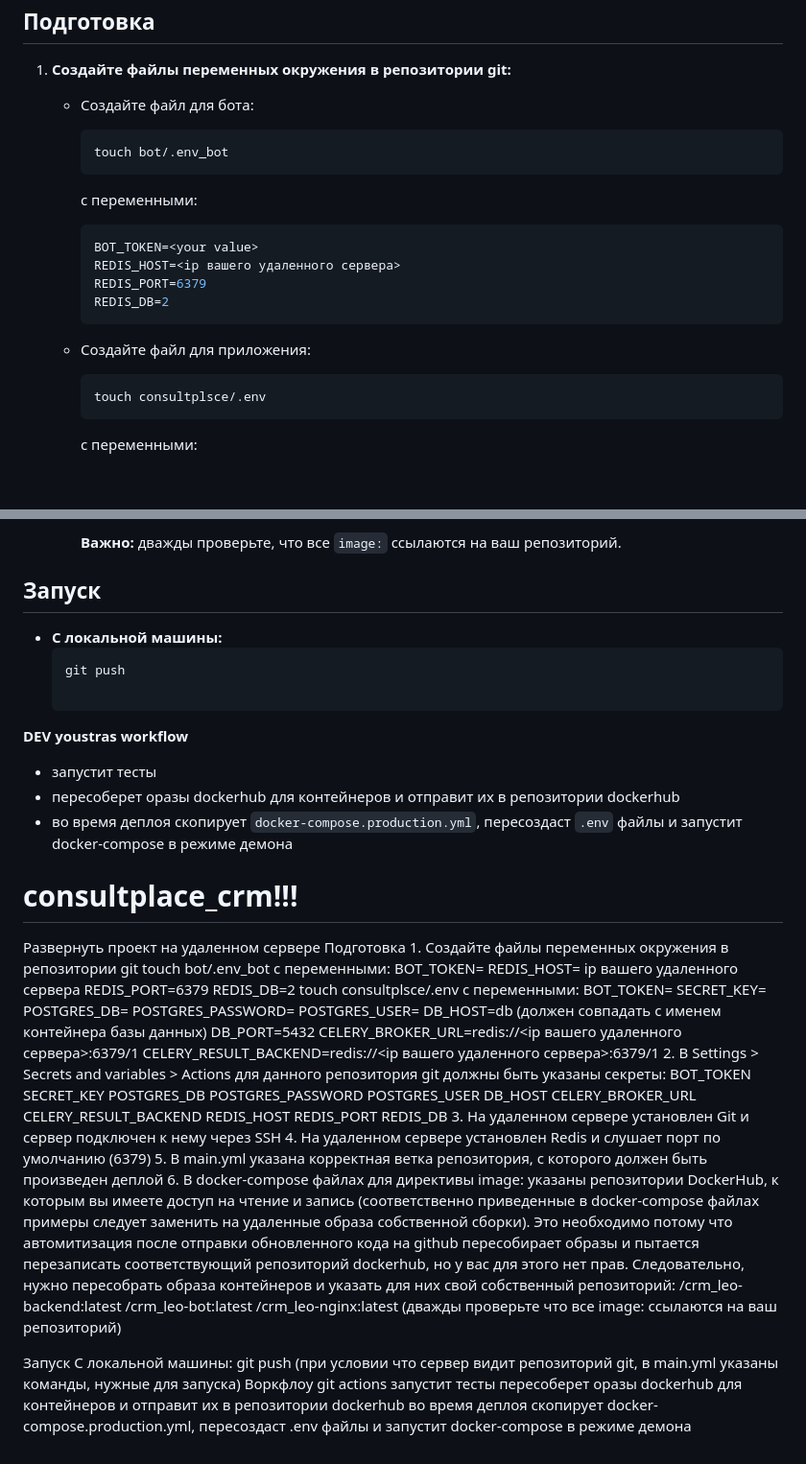
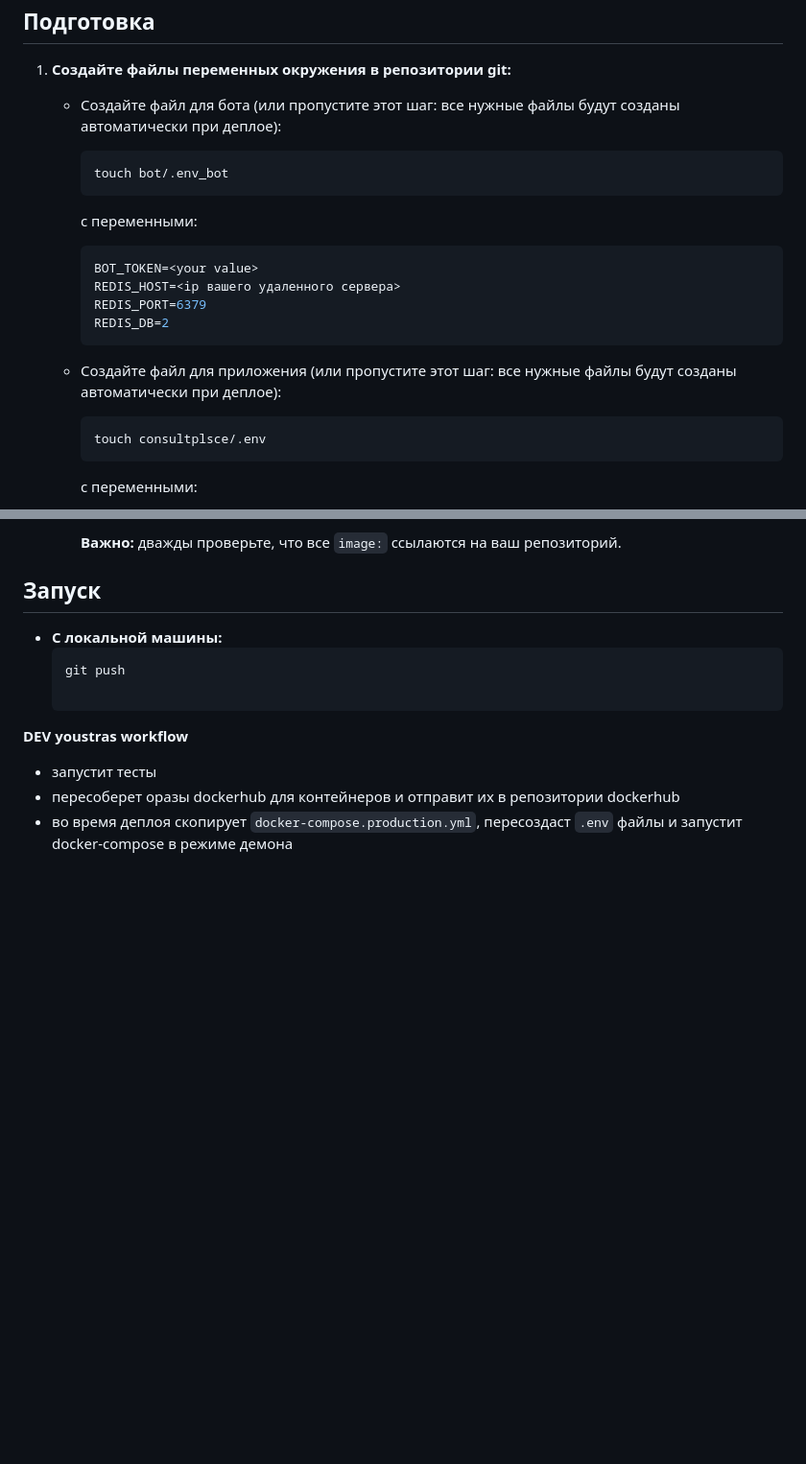
Before and after one commit to SergeiVasilchenko/consultplace_crm, a Markdown page: README.md, 2 parts joined by grey strips. Shown at 96% size. Rendered like a GitHub page; blank space fills up the shorter version.

Commit message:
make good readme.md proj descr en

````diff
--- a/README.md
+++ b/README.md
@@ -96,7 +164,7 @@
 
 1. **Создайте файлы переменных окружения в репозитории git:**
 
-    - Создайте файл для бота:
+    - Создайте файл для бота (или пропустите этот шаг: все нужные файлы будут созданы автоматически при деплое):
       ```bash
       touch bot/.env_bot
       ```
@@ -108,7 +176,7 @@
       REDIS_DB=2
       ```
 
-    - Создайте файл для приложения:
+    - Создайте файл для приложения (или пропустите этот шаг: все нужные файлы будут созданы автоматически при деплое):
       ```bash
       touch consultplsce/.env
       ```
@@ -167,58 +235,3 @@
    - запустит тесты
    - пересоберет оразы dockerhub для контейнеров и отправит их в репозитории dockerhub
    - во время деплоя скопирует `docker-compose.production.yml`, пересоздаст `.env` файлы и запустит docker-compose в режиме демона
-
-
-# consultplace_crm!!!
-
-Развернуть проект на удаленном сервере
-Подготовка
-    1. Создайте файлы переменных окружения в репозитории git
-        touch bot/.env_bot
-            с переменными:
-                BOT_TOKEN=<your value>
-                REDIS_HOST= ip вашего удаленного сервера
-                REDIS_PORT=6379
-                REDIS_DB=2
-        touch consultplsce/.env
-            с переменными:
-                BOT_TOKEN=<your value>
-                SECRET_KEY=<django project secret key>
-                POSTGRES_DB=<your value>
-                POSTGRES_PASSWORD=<your value>
-                POSTGRES_USER=<your value>
-                DB_HOST=db (должен совпадать с именем контейнера базы данных)
-                DB_PORT=5432
-                CELERY_BROKER_URL=redis://<ip вашего удаленного сервера>:6379/1
-                CELERY_RESULT_BACKEND=redis://<ip вашего удаленного сервера>:6379/1
-    2. В Settings > Secrets and variables > Actions для данного репозитория git должны быть указаны секреты:
-        BOT_TOKEN
-        SECRET_KEY
-        POSTGRES_DB
-        POSTGRES_PASSWORD
-        POSTGRES_USER
-        DB_HOST
-        CELERY_BROKER_URL
-        CELERY_RESULT_BACKEND
-        REDIS_HOST
-        REDIS_PORT
-        REDIS_DB
-    3. На удаленном сервере установлен Git и сервер подключен к нему через SSH
-    4. На удаленном сервере установлен Redis и слушает порт по умолчанию (6379)
-    5. В main.yml указана корректная ветка репозитория, с которого должен быть произведен деплой
-    6. В docker-compose файлах для директивы
-        image:
-       указаны репозитории DockerHub, к которым вы имеете доступ на чтение и запись (соответственно приведенные в docker-compose файлах примеры следует заменить на удаленные образа собственной сборки). Это необходимо потому что автомитизация после отправки обновленного кода на github пересобирает образы и пытается перезаписать соответствующий репозиторий dockerhub, но у вас для этого нет прав. Следовательно, нужно пересобрать образа контейнеров и указать для них свой собственный репозиторий:
-        <your dockerhub usernane>/crm_leo-backend:latest
-        <your dockerhub usernane>/crm_leo-bot:latest
-        <your dockerhub usernane>/crm_leo-nginx:latest
-      (дважды проверьте что все image: ссылаются на ваш репозиторий)
-
-Запуск
-    С локальной машины:
-        git push
-    (при условии что сервер видит репозиторий git, в main.yml указаны команды, нужные для запуска)
-    Воркфлоу git actions
-        запустит тесты
-        пересоберет оразы dockerhub для контейнеров и отправит их в репозитории dockerhub
-        во время деплоя скопирует docker-compose.production.yml, пересоздаст .env файлы и запустит docker-compose в режиме демона
````
Also changed, not shown: other parts of README.md (+74 -6 lines).
